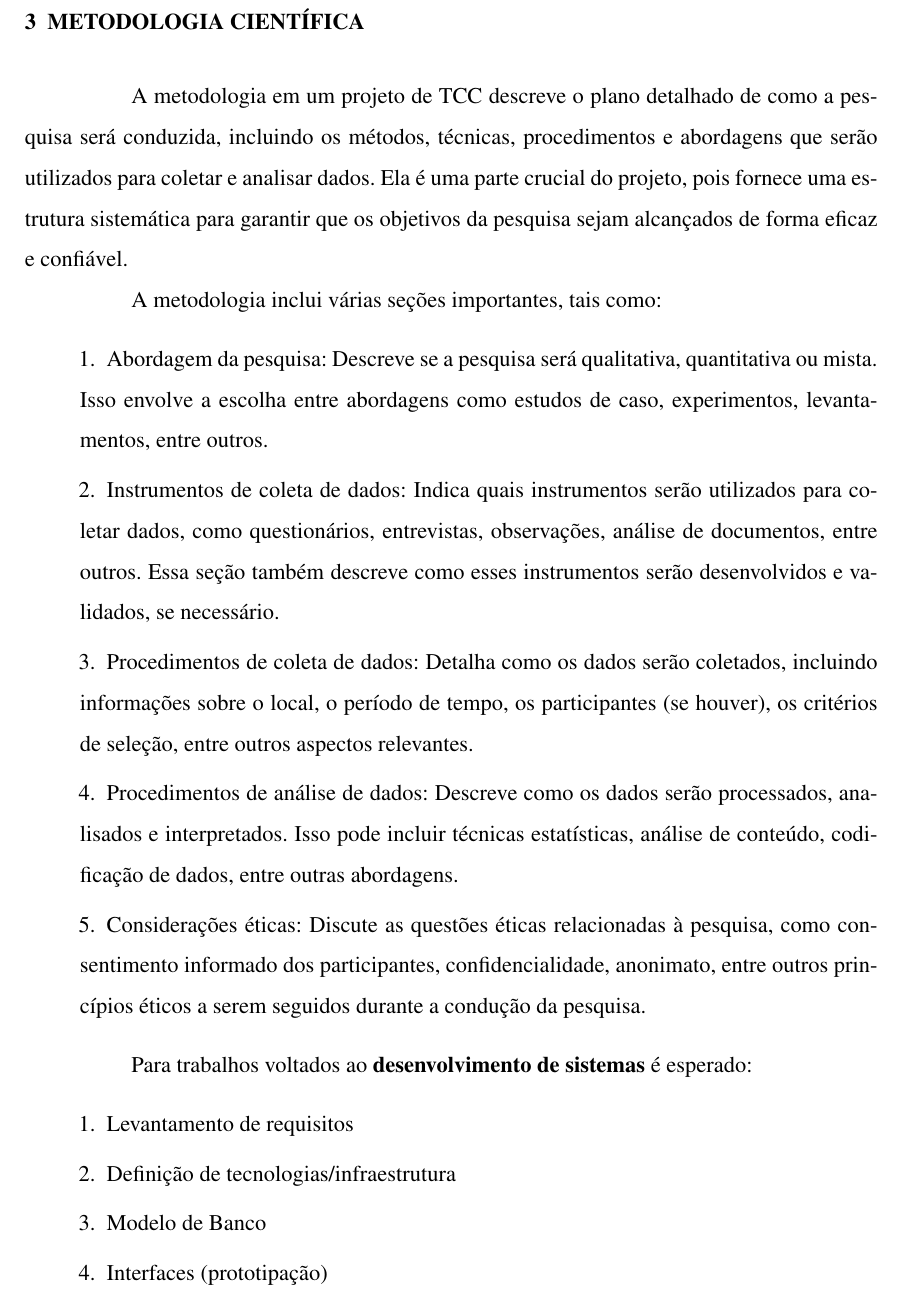
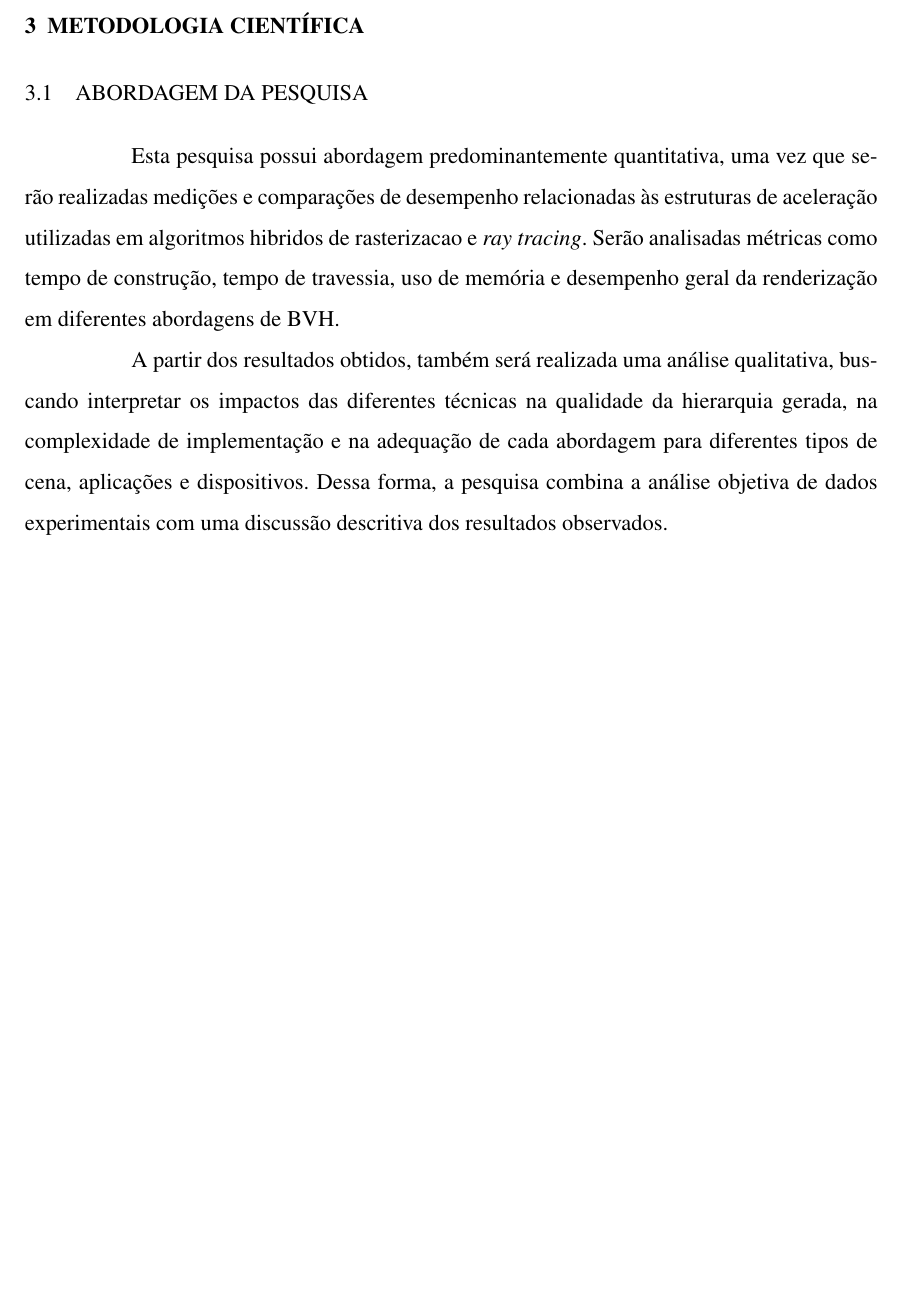
Before and after one commit to SrPatsu21/ComparacaoDeEstruturasDeAceleracaoEmTempoReal, a LaTeX thesis (main.tex, which reads conteudo/metodologia.tex): part of page 29 of 32 before the commit and part of page 29 of 31 after it, cut so that both start at the same text, the shorter picture padded with empty space. Compiled offline with pdfLaTeX; a LaTeX package or settings file that is missing is left out.

Commit message:
init metodologia

```diff
--- a/conteudo/metodologia.tex
+++ b/conteudo/metodologia.tex
@@ -1,28 +1,34 @@
 \chapter{METODOLOGIA CIENTÍFICA}
 
-A metodologia em um projeto de TCC descreve o plano detalhado de como a pesquisa será conduzida, incluindo os métodos, técnicas, procedimentos e abordagens que serão utilizados para coletar e analisar dados. Ela é uma parte crucial do projeto, pois fornece uma estrutura sistemática para garantir que os objetivos da pesquisa sejam alcançados de forma eficaz e confiável.
+% A metodologia em um projeto de TCC descreve o plano detalhado de como a pesquisa será conduzida, incluindo os métodos, técnicas, procedimentos e abordagens que serão utilizados para coletar e analisar dados. Ela é uma parte crucial do projeto, pois fornece uma estrutura sistemática para garantir que os objetivos da pesquisa sejam alcançados de forma eficaz e confiável.
 
-A metodologia inclui várias seções importantes, tais como:
-\begin{enumerate}
-    \item Abordagem da pesquisa: Descreve se a pesquisa será qualitativa, quantitativa ou mista. Isso envolve a escolha entre abordagens como estudos de caso, experimentos, levantamentos, entre outros.
+\section{Abordagem da pesquisa}
+
+Esta pesquisa possui abordagem predominantemente quantitativa, uma vez que serão realizadas medições e comparações de desempenho relacionadas às estruturas de aceleração utilizadas em algoritmos hibridos de rasterizacao e \textit{ray tracing}. Serão analisadas métricas como tempo de construção, tempo de travessia, uso de memória e desempenho geral da renderização em diferentes abordagens de \gls{bvh}.
+
+A partir dos resultados obtidos, também será realizada uma análise qualitativa, buscando interpretar os impactos das diferentes técnicas na qualidade da hierarquia gerada, na complexidade de implementação e na adequação de cada abordagem para diferentes tipos de cena, aplicações e dispositivos. Dessa forma, a pesquisa combina a análise objetiva de dados experimentais com uma discussão descritiva dos resultados observados.
 
 
-    \item Instrumentos de coleta de dados: Indica quais instrumentos serão utilizados para coletar dados, como questionários, entrevistas, observações, análise de documentos, entre outros. Essa seção também descreve como esses instrumentos serão desenvolvidos e validados, se necessário.
+% A metodologia inclui várias seções importantes, tais como:
+% \begin{enumerate}
+%     \item Abordagem da pesquisa: Descreve se a pesquisa será qualitativa, quantitativa ou mista. Isso envolve a escolha entre abordagens como estudos de caso, experimentos, levantamentos, entre outros.
 
-    \item Procedimentos de coleta de dados: Detalha como os dados serão coletados, incluindo informações sobre o local, o período de tempo, os participantes (se houver), os critérios de seleção, entre outros aspectos relevantes.
+%     \item Instrumentos de coleta de dados: Indica quais instrumentos serão utilizados para coletar dados, como questionários, entrevistas, observações, análise de documentos, entre outros. Essa seção também descreve como esses instrumentos serão desenvolvidos e validados, se necessário.
 
-    \item Procedimentos de análise de dados: Descreve como os dados serão processados, analisados e interpretados. Isso pode incluir técnicas estatísticas, análise de conteúdo, codificação de dados, entre outras abordagens.
+%     \item Procedimentos de coleta de dados: Detalha como os dados serão coletados, incluindo informações sobre o local, o período de tempo, os participantes (se houver), os critérios de seleção, entre outros aspectos relevantes.
 
-    \item Considerações éticas: Discute as questões éticas relacionadas à pesquisa, como consentimento informado dos participantes, confidencialidade, anonimato, entre outros princípios éticos a serem seguidos durante a condução da pesquisa.
-\end{enumerate}
+%     \item Procedimentos de análise de dados: Descreve como os dados serão processados, analisados e interpretados. Isso pode incluir técnicas estatísticas, análise de conteúdo, codificação de dados, entre outras abordagens.
 
-Para trabalhos voltados ao \textbf{desenvolvimento de sistemas} é esperado:
-\begin{enumerate}
-    \item Levantamento de requisitos
-    \item Definição de tecnologias/infraestrutura
-    \item Modelo de Banco
-    \item Interfaces (prototipação)
-\end{enumerate}
+%     \item Considerações éticas: Discute as questões éticas relacionadas à pesquisa, como consentimento informado dos participantes, confidencialidade, anonimato, entre outros princípios éticos a serem seguidos durante a condução da pesquisa.
+% \end{enumerate}
+
+% Para trabalhos voltados ao \textbf{desenvolvimento de sistemas} é esperado:
+% \begin{enumerate}
+%     \item Levantamento de requisitos
+%     \item Definição de tecnologias/infraestrutura
+%     \item Modelo de Banco
+%     \item Interfaces (prototipação)
+% \end{enumerate}
 
 
 
```
Also changed, not shown: 1 other file.
